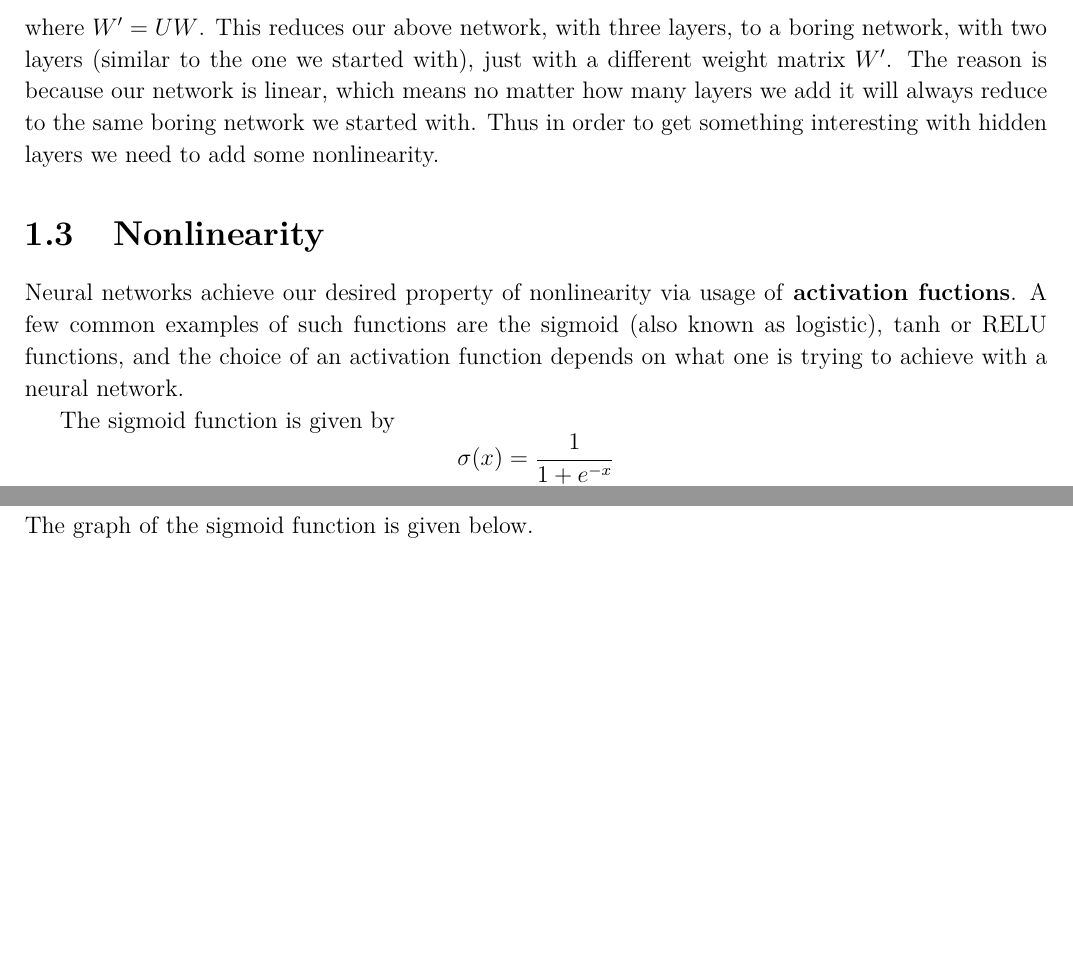
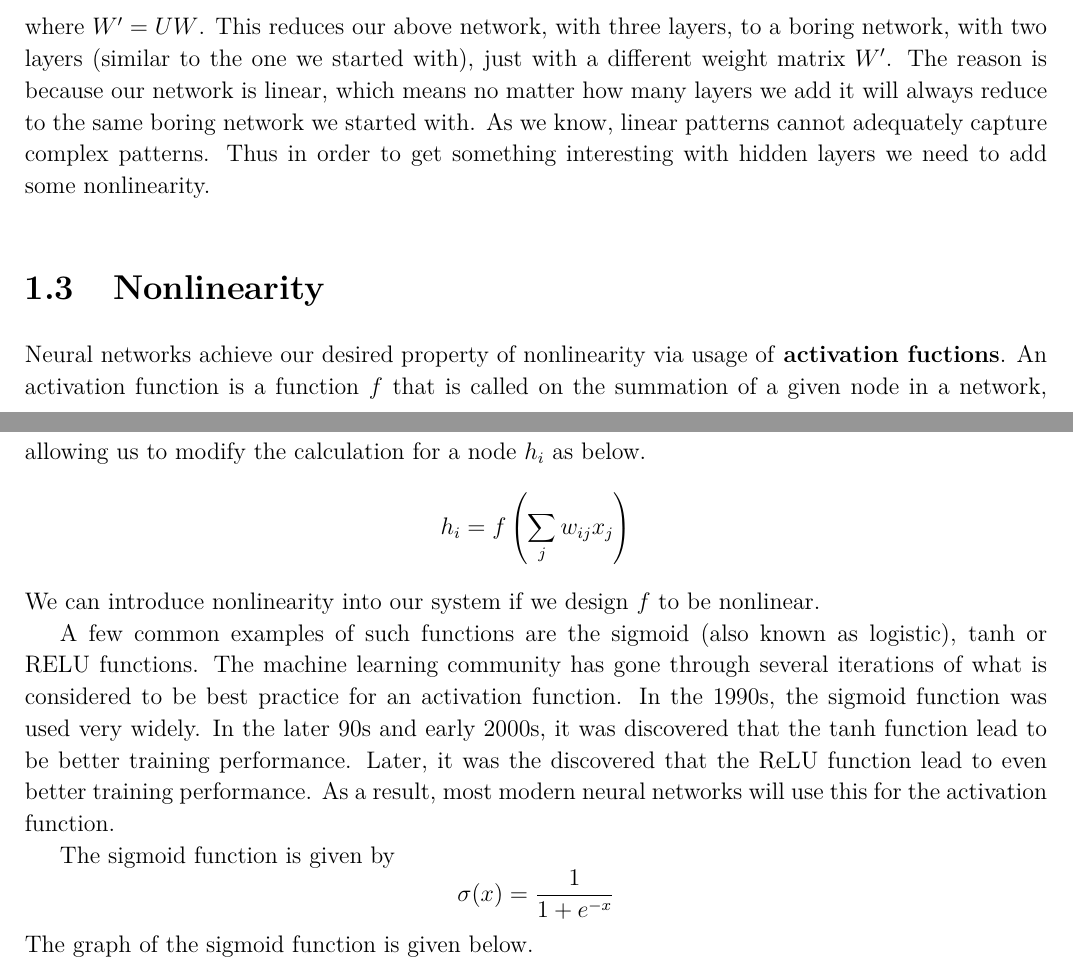
Before and after one commit to ltrujello/NN_notes, a LaTeX book (nn_notes.tex): two parts of pages 3 and 4 of 7, joined at a grey line, cut so that both start at the same text, the shorter picture padded with empty space. Compiled offline with pdfLaTeX.

Commit message:
Adds background info for nonlinearity

```diff
--- a/nn_notes.tex
+++ b/nn_notes.tex
@@ -361,12 +361,25 @@ hobby
   we started with), just with a different weight matrix $W'$.
   The reason is because our network is linear, which means
   no matter how many layers we add it will always reduce to the same boring network we started with.
+  As we know, linear patterns cannot adequately capture complex patterns.
   Thus in order to get something interesting with hidden layers we need to add some nonlinearity.
 
   \section{Nonlinearity}
   Neural networks achieve our desired property of nonlinearity via usage of \textbf{activation fuctions}.
-  A few common examples of such functions are the sigmoid (also known as logistic), tanh or RELU functions, and the choice of an activation
-  function depends on what one is trying to achieve with a neural network.
+  An activation function is a function $f$ that is called on the summation of a given node in a network, allowing
+  us to modify the calculation for a node $h_i$ as below.
+  \[
+    h_i = f\left(\sum_{j}w_{ij}x_j\right)
+  \]
+  We can introduce nonlinearity into our system if we design $f$ to be nonlinear.
+
+  A few common examples of such functions are the sigmoid (also known as logistic), tanh or RELU functions.
+  The machine learning community has gone through several iterations of what is considered to be
+  best practice for an activation function. In the 1990s, the sigmoid function was used very widely.
+  In the later 90s and early 2000s, it was discovered that the tanh function lead to be better
+  training performance. Later, it was the discovered that the ReLU function lead to even better
+  training performance. As a result, most modern neural networks will use this for the
+  activation function.
 
   The sigmoid function is given by
   \[
```
Also changed, not shown: nn_notes.pdf, nn_notes.tex (2 more changed lines).
